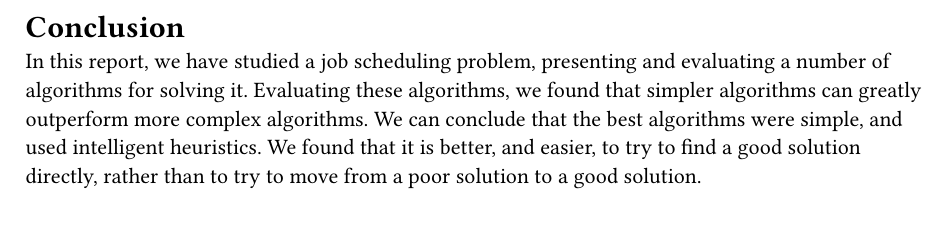
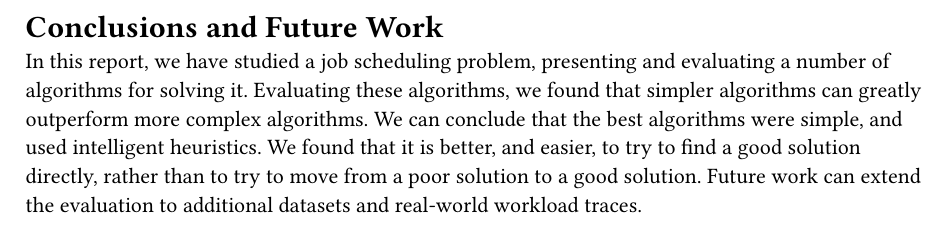
Before and after one commit to writemorecode/thesis, a Typst document (chapters/conclusion.typ): part of the page, cut at the place of the change. Compiled offline with Typst 0.15.

Commit message:
Convert conclusion chapter

```diff
--- a/chapters/conclusion.typ
+++ b/chapters/conclusion.typ
@@ -1,6 +1,7 @@
-= Conclusion
+= Conclusions and Future Work <chp-conclusions>
 
 In this report, we have studied a job scheduling problem, presenting and evaluating a number of algorithms for solving it.
 Evaluating these algorithms, we found that simpler algorithms can greatly outperform more complex algorithms.
 We can conclude that the best algorithms were simple, and used intelligent heuristics.
 We found that it is better, and easier, to try to find a good solution directly, rather than to try to move from a poor solution to a good solution.
+Future work can extend the evaluation to additional datasets and real-world workload traces.
```
